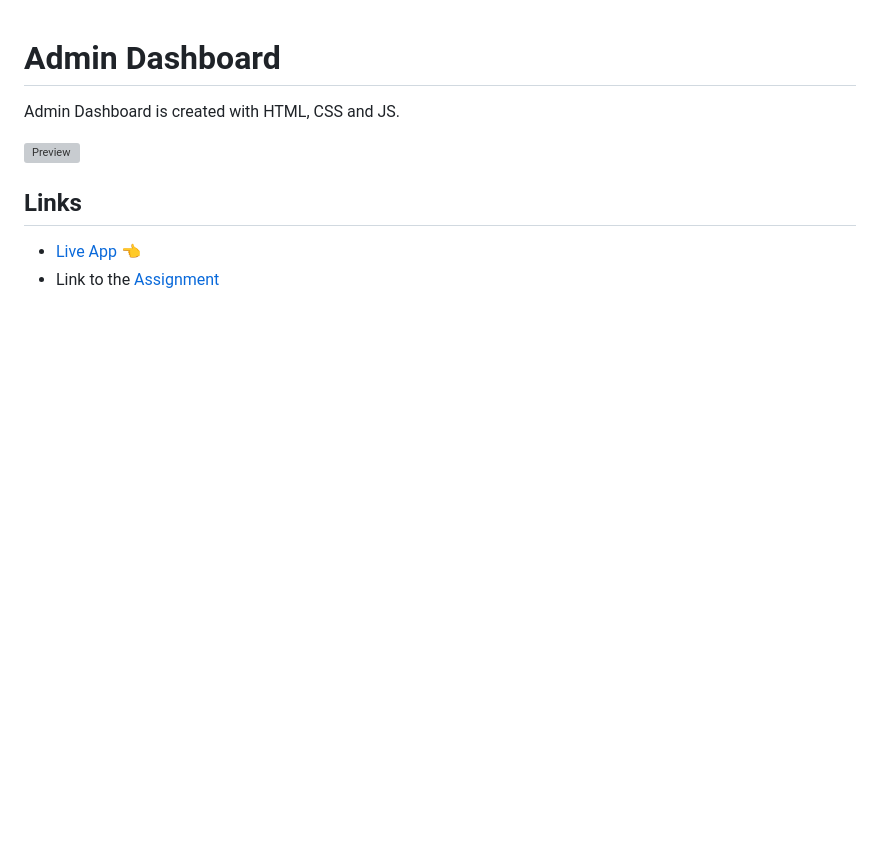
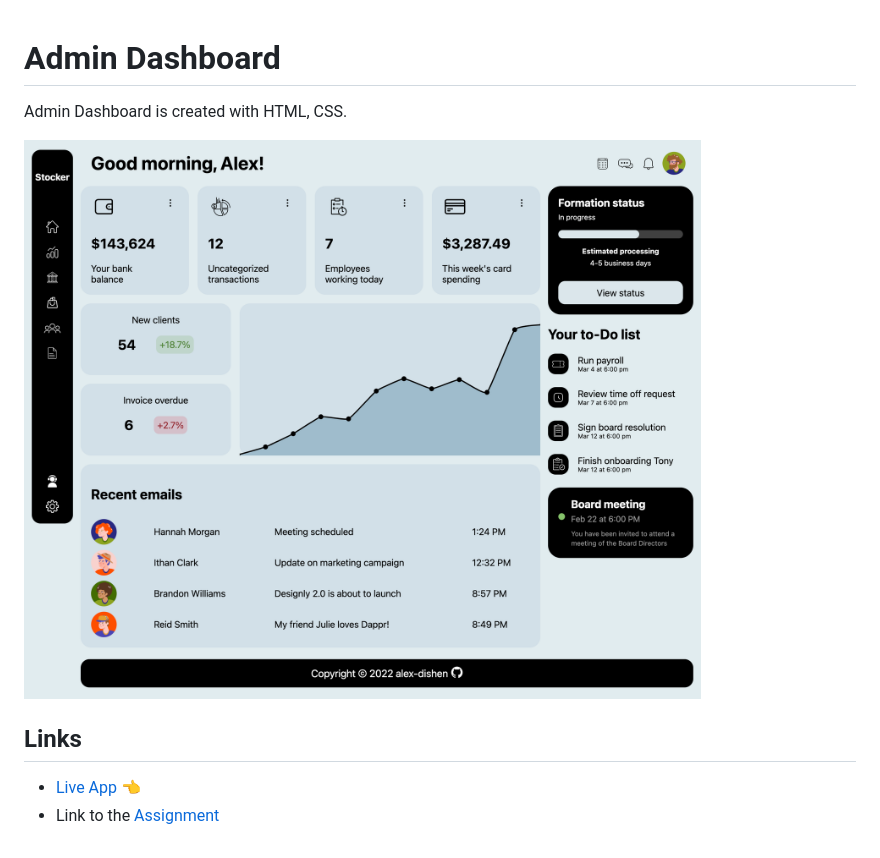
Before and after one commit to alex-dishen/admin-dashboard, a Markdown page: README.md, the part around the change. GitHub-like rendering; pictures changed too: img/admin_dashboard.png (added); blank space fills up the shorter version; grey boxes are pictures that could not be loaded.

```diff
--- a/README.md
+++ b/README.md
@@ -1,8 +1,8 @@
 # Admin Dashboard
 
-Admin Dashboard is created with HTML, CSS and JS.
+Admin Dashboard is created with HTML, CSS.
 
-![Preview](img/)
+![Preview](img/admin_dashboard.png)
 
 ## Links
 - [Live App](https://alex-dishen.github.io/admin-dashboard/) :point_left:
```
